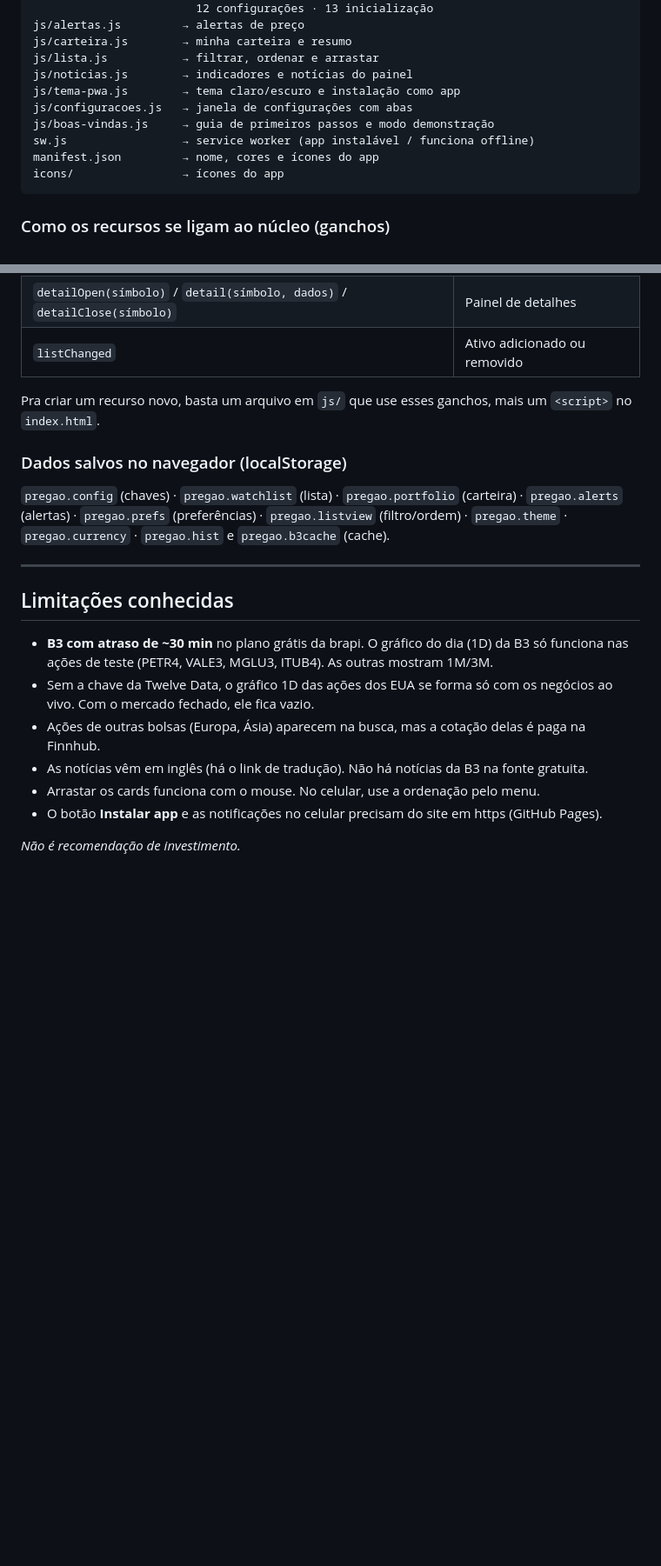
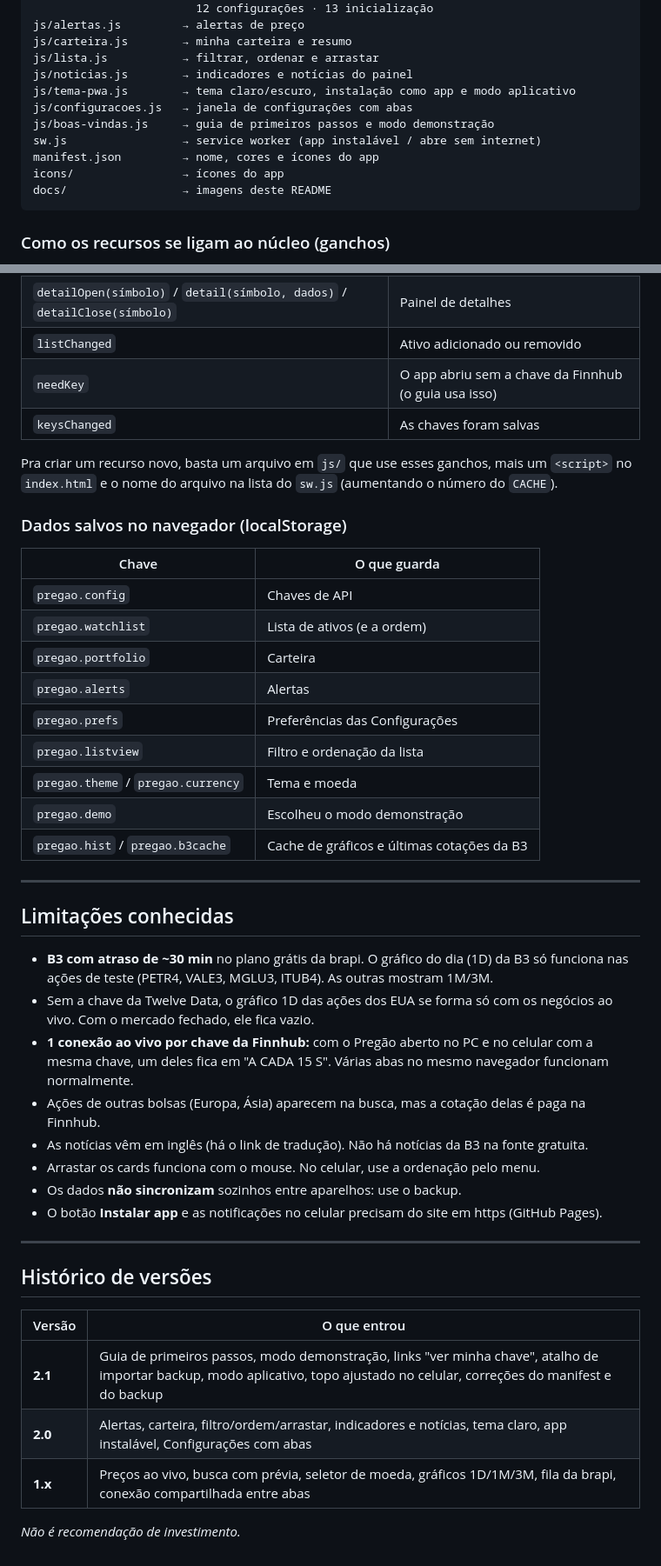
Before and after one commit to rafael26042007-max/bolsa-tempo-real, a Markdown page: README.md, 2 parts joined by grey strips. Shown at 87% size. GitHub-like rendering; blank space fills up the shorter version.

````diff
--- a/README.md
+++ b/README.md
@@ -139,12 +176,13 @@ js/alertas.js         → alertas de preço
 js/carteira.js        → minha carteira e resumo
 js/lista.js           → filtrar, ordenar e arrastar
 js/noticias.js        → indicadores e notícias do painel
-js/tema-pwa.js        → tema claro/escuro e instalação como app
+js/tema-pwa.js        → tema claro/escuro, instalação como app e modo aplicativo
 js/configuracoes.js   → janela de configurações com abas
 js/boas-vindas.js     → guia de primeiros passos e modo demonstração
-sw.js                 → service worker (app instalável / funciona offline)
+sw.js                 → service worker (app instalável / abre sem internet)
 manifest.json         → nome, cores e ícones do app
 icons/                → ícones do app
+docs/                 → imagens deste README
 ```
 
 ### Como os recursos se ligam ao núcleo (ganchos)
@@ -157,11 +195,23 @@ Os arquivos da pasta `js/` não mexem no `app.js`. Eles se **inscrevem em evento
 | `cardCreated(símbolo, elemento)` / `card(símbolo, refs, dados)` | Card criado / atualizado |
 | `detailOpen(símbolo)` / `detail(símbolo, dados)` / `detailClose(símbolo)` | Painel de detalhes |
 | `listChanged` | Ativo adicionado ou removido |
+| `needKey` | O app abriu sem a chave da Finnhub (o guia usa isso) |
+| `keysChanged` | As chaves foram salvas |
 
-Pra criar um recurso novo, basta um arquivo em `js/` que use esses ganchos, mais um `<script>` no `index.html`.
+Pra criar um recurso novo, basta um arquivo em `js/` que use esses ganchos, mais um `<script>` no `index.html` e o nome do arquivo na lista do `sw.js` (aumentando o número do `CACHE`).
 
 ### Dados salvos no navegador (localStorage)
-`pregao.config` (chaves) · `pregao.watchlist` (lista) · `pregao.portfolio` (carteira) · `pregao.alerts` (alertas) · `pregao.prefs` (preferências) · `pregao.listview` (filtro/ordem) · `pregao.theme` · `pregao.currency` · `pregao.hist` e `pregao.b3cache` (cache).
+| Chave | O que guarda |
+|---|---|
+| `pregao.config` | Chaves de API |
+| `pregao.watchlist` | Lista de ativos (e a ordem) |
+| `pregao.portfolio` | Carteira |
+| `pregao.alerts` | Alertas |
+| `pregao.prefs` | Preferências das Configurações |
+| `pregao.listview` | Filtro e ordenação da lista |
+| `pregao.theme` / `pregao.currency` | Tema e moeda |
+| `pregao.demo` | Escolheu o modo demonstração |
+| `pregao.hist` / `pregao.b3cache` | Cache de gráficos e últimas cotações da B3 |
 
 ---
 
@@ -169,9 +219,21 @@ Pra criar um recurso novo, basta um arquivo em `js/` que use esses ganchos, mais
 
 - **B3 com atraso de ~30 min** no plano grátis da brapi. O gráfico do dia (1D) da B3 só funciona nas ações de teste (PETR4, VALE3, MGLU3, ITUB4). As outras mostram 1M/3M.
 - Sem a chave da Twelve Data, o gráfico 1D das ações dos EUA se forma só com os negócios ao vivo. Com o mercado fechado, ele fica vazio.
+- **1 conexão ao vivo por chave da Finnhub:** com o Pregão aberto no PC e no celular com a mesma chave, um deles fica em "A CADA 15 S". Várias abas no mesmo navegador funcionam normalmente.
 - Ações de outras bolsas (Europa, Ásia) aparecem na busca, mas a cotação delas é paga na Finnhub.
 - As notícias vêm em inglês (há o link de tradução). Não há notícias da B3 na fonte gratuita.
 - Arrastar os cards funciona com o mouse. No celular, use a ordenação pelo menu.
+- Os dados **não sincronizam** sozinhos entre aparelhos: use o backup.
 - O botão **Instalar app** e as notificações no celular precisam do site em https (GitHub Pages).
 
+---
+
+## Histórico de versões
+
+| Versão | O que entrou |
+|---|---|
+| **2.1** | Guia de primeiros passos, modo demonstração, links "ver minha chave", atalho de importar backup, modo aplicativo, topo ajustado no celular, correções do manifest e do backup |
+| **2.0** | Alertas, carteira, filtro/ordem/arrastar, indicadores e notícias, tema claro, app instalável, Configurações com abas |
+| **1.x** | Preços ao vivo, busca com prévia, seletor de moeda, gráficos 1D/1M/3M, fila da brapi, conexão compartilhada entre abas |
+
 *Não é recomendação de investimento.*
````
Also changed, not shown: other parts of README.md (+59 -22 lines), docs/preview-grafico.png (deleted), docs/preview-guia.png (added), docs/preview.png (deleted), 2 other files.
